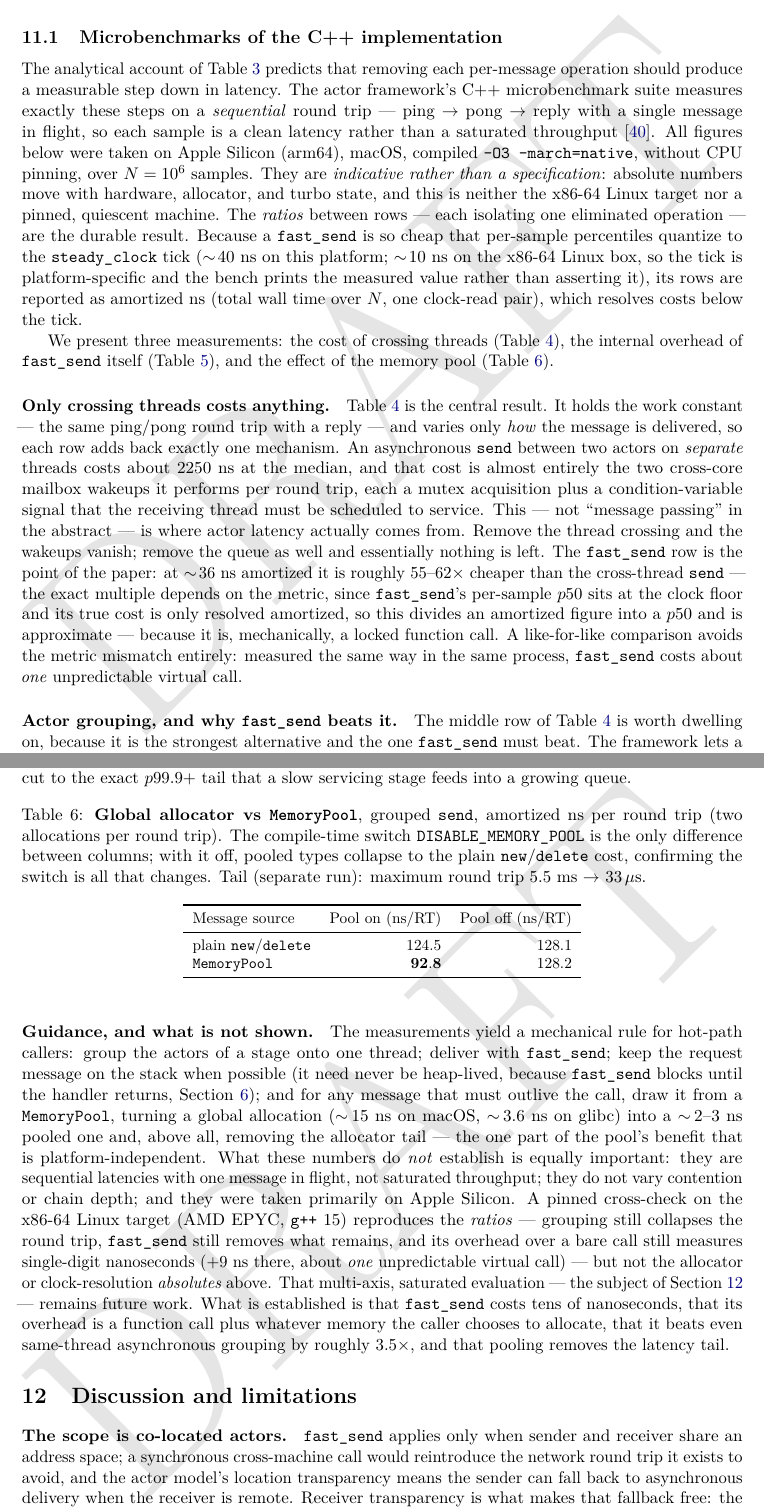
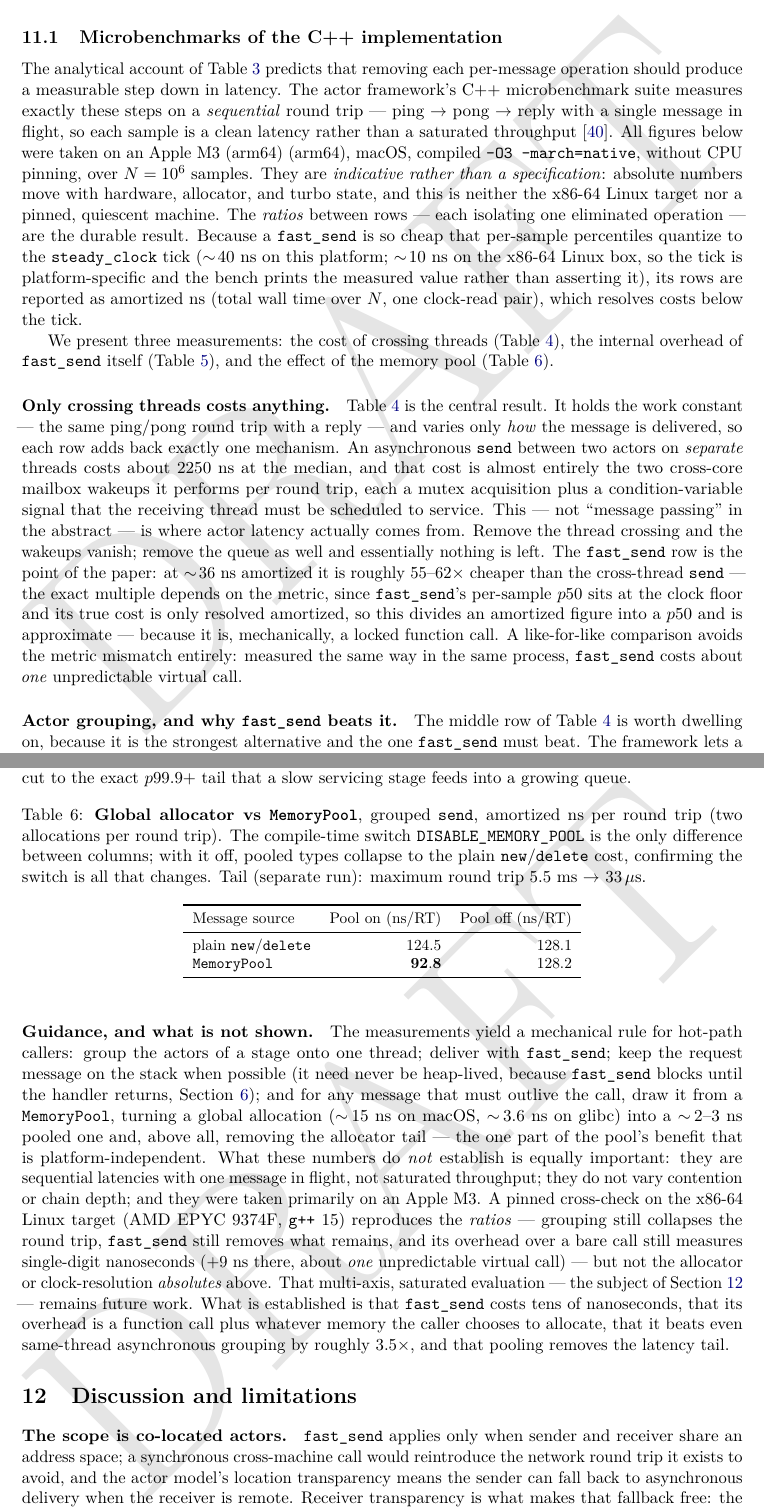
Before and after one commit to vincent212/kaspar-hft, a LaTeX paper (tech_reports/fast_send.tex): two parts of pages 16 and 18 of 22, joined at a grey line, cut so that both start at the same text. Compiled offline with pdfLaTeX.

Commit message:
docs: lead with MessageT (drop message-ID hardcoding), name the machines
- README "Message IDs" section rewritten as "Adding a message type": inherit
  MessageT<Derived>, done -- ID auto-assigned and collision-free. Dropped the
  hand-pick-an-ID + run-the-checker walkthrough from the headline; Message_N is
  now a one-line legacy note for the rare compile-time-constant-ID case.
- Name the actual machines: Apple M3 (8-core, arm64) instead of a bare "Apple
  Silicon", and tighten the two "AMD EPYC" mentions to "EPYC 9374F". Applied in
  the top README, perf README, and fast_send.tex; PDF recompiled.

Co-Authored-By: Claude Opus 4.8 (1M context) <noreply@anthropic.com>

```diff
--- a/tech_reports/fast_send.tex
+++ b/tech_reports/fast_send.tex
@@ -1017,7 +1017,7 @@ per-message operation should produce a measurable step down in latency. The
 actor framework's C++ microbenchmark suite measures exactly these steps on a
 \emph{sequential} round trip --- ping $\to$ pong $\to$ reply with a single
 message in flight, so each sample is a clean latency rather than a saturated
-throughput \cite{kasparperf}. All figures below were taken on Apple Silicon
+throughput \cite{kasparperf}. All figures below were taken on an Apple M3 (arm64)
 (arm64), macOS, compiled \texttt{-O3 -march=native}, without CPU pinning, over
 $N=10^6$ samples. They are \emph{indicative rather than a specification}:
 absolute numbers move with hardware, allocator, and turbo state, and this is
@@ -1182,8 +1182,8 @@ removing the allocator tail --- the one part of the pool's benefit that is
 platform-independent. What these numbers do
 \emph{not} establish is equally important: they are sequential latencies with one
 message in flight, not saturated throughput; they do not vary contention or chain
-depth; and they were taken primarily on Apple Silicon. A pinned cross-check on the
-x86-64 Linux target (AMD EPYC, \texttt{g++} 15) reproduces the \emph{ratios} ---
+depth; and they were taken primarily on an Apple M3. A pinned cross-check on the
+x86-64 Linux target (AMD EPYC 9374F, \texttt{g++} 15) reproduces the \emph{ratios} ---
 grouping still collapses the round trip, \fs{} still removes what remains, and its
 overhead over a bare call still measures single-digit nanoseconds ($+9$~ns there,
 about \emph{one} unpredictable virtual call) --- but not the allocator or
```
Also changed, not shown: README.md, actors/cpp/perf/README.md, tech_reports/fast_send.pdf.
